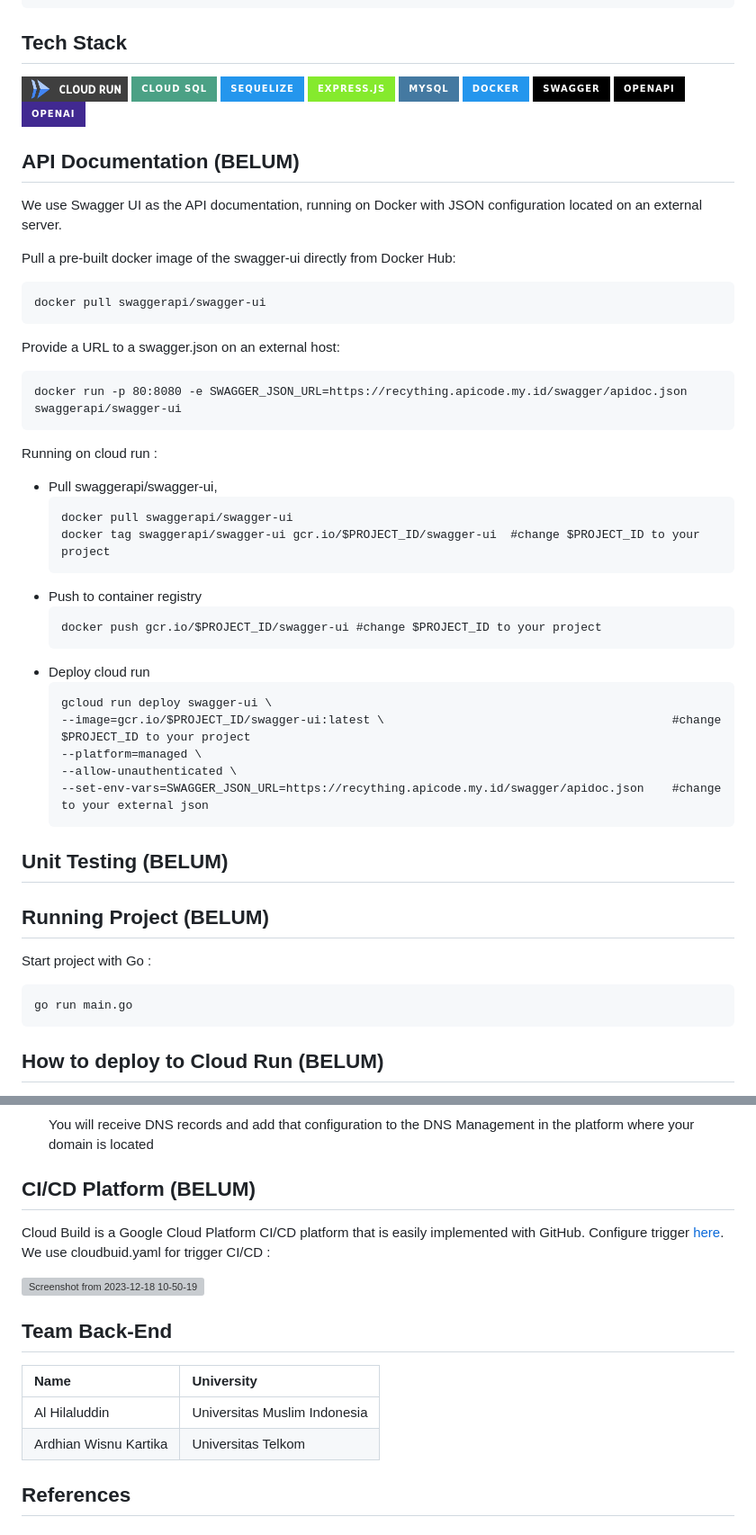
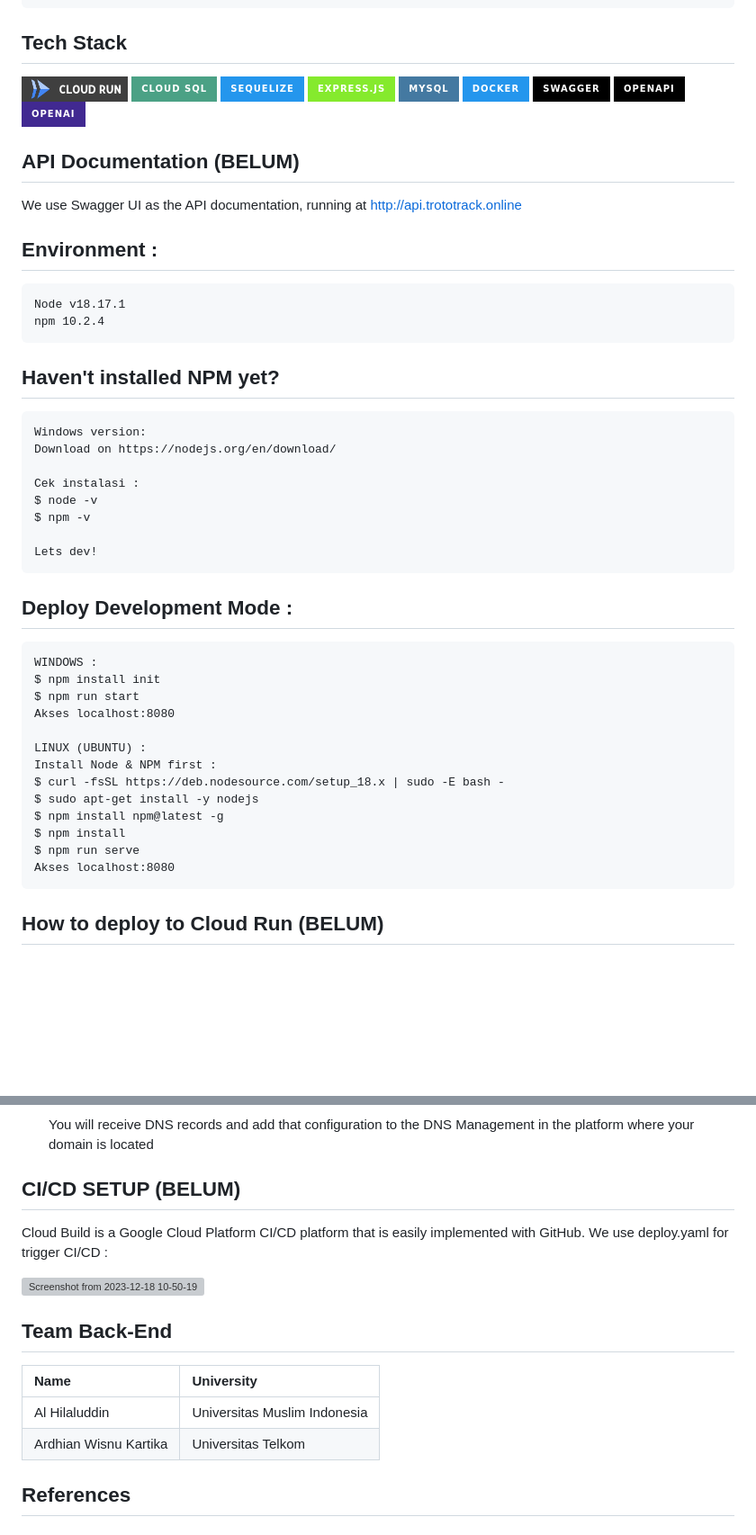
Before and after one commit to TrotoTrackApp/TrotoTrack-API, a Markdown page: README.md, 2 parts joined by grey strips. Shown: that part at 90% size. Drawn GitHub-style; badges without logos; blank space fills up the shorter version; grey boxes are pictures that could not be loaded.

````diff
--- a/README.md
+++ b/README.md
@@ -54,44 +54,43 @@
 
 ## API Documentation (BELUM)
 
-We use Swagger UI as the API documentation, running on Docker with JSON configuration located on an external server.
+We use Swagger UI as the API documentation, running at http://api.trototrack.online
 
-Pull a pre-built docker image of the swagger-ui directly from Docker Hub:
-  ```
-  docker pull swaggerapi/swagger-ui
-  ```
-Provide a URL to a swagger.json on an external host:
-  ```
-  docker run -p 80:8080 -e SWAGGER_JSON_URL=https://recything.apicode.my.id/swagger/apidoc.json swaggerapi/swagger-ui
-  ```
-Running on cloud run :
-  - Pull swaggerapi/swagger-ui,
-    ```
-    docker pull swaggerapi/swagger-ui
-    docker tag swaggerapi/swagger-ui gcr.io/$PROJECT_ID/swagger-ui  #change $PROJECT_ID to your project
-    ```
-  - Push to container registry
-    ```
-    docker push gcr.io/$PROJECT_ID/swagger-ui #change $PROJECT_ID to your project
-    ```
-  - Deploy cloud run
-    ```
-    gcloud run deploy swagger-ui \
-    --image=gcr.io/$PROJECT_ID/swagger-ui:latest \                                         #change $PROJECT_ID to your project
-    --platform=managed \
-    --allow-unauthenticated \
-    --set-env-vars=SWAGGER_JSON_URL=https://recything.apicode.my.id/swagger/apidoc.json    #change to your external json
-    ```
-## Unit Testing (BELUM)
+## Environment :
+```
+Node v18.17.1
+npm 10.2.4
+```
 
+## Haven't installed NPM yet?
+```
+Windows version:
+Download on https://nodejs.org/en/download/
 
+Cek instalasi :
+$ node -v
+$ npm -v
 
-## Running Project (BELUM)
+Lets dev!
+```
 
-Start project with Go :
+## Deploy Development Mode :
 ```
-go run main.go
+WINDOWS :
+$ npm install init
+$ npm run start
+Akses localhost:8080
+
+LINUX (UBUNTU) :
+Install Node & NPM first :
+$ curl -fsSL https://deb.nodesource.com/setup_18.x | sudo -E bash -
+$ sudo apt-get install -y nodejs
+$ npm install npm@latest -g
+$ npm install
+$ npm run serve
+Akses localhost:8080
 ```
+
 ## How to deploy to Cloud Run (BELUM)
   - First, build your Docker image and push it to the registry, just like you did with the Swagger UI configuration.
   - Deploy cloud run
@@ -114,8 +113,8 @@ go run main.go
   You will receive DNS records and add that configuration to the DNS Management in the platform where your domain is located
 
 
-## CI/CD Platform (BELUM)
-Cloud Build is a Google Cloud Platform CI/CD platform that is easily implemented with GitHub. Configure trigger [here](https://console.cloud.google.com/cloud-build/). We use cloudbuid.yaml for trigger CI/CD :
+## CI/CD SETUP (BELUM)
+Cloud Build is a Google Cloud Platform CI/CD platform that is easily implemented with GitHub. We use deploy.yaml for trigger CI/CD :
 
 ![Screenshot from 2023-12-18 10-50-19](https://github.com/RecyThing/RecyThing-API/assets/66883583/4635ccbe-7e4e-44b8-977b-b4e06bf5bba4)
 
@@ -124,9 +123,9 @@ Cloud Build is a Google Cloud Platform CI/CD platform that is easily implemented
 ## Team Back-End
 
 | Name                           | University	                                         |
-| :----------------------------- | :--------------------------------------------------- |
-|	Al Hilaluddin                  | Universitas Muslim Indonesia                          |
-|	Ardhian Wisnu Kartika                  | Universitas Telkom                       |
+| :----------------------------- | :---------------------------------------------------|
+|	Al Hilaluddin                  | Universitas Muslim Indonesia                        |
+|	Ardhian Wisnu Kartika          | Universitas Telkom                                  |
 
 
 ## References
````
Also changed, not shown: other parts of README.md (+1 -1 lines).
